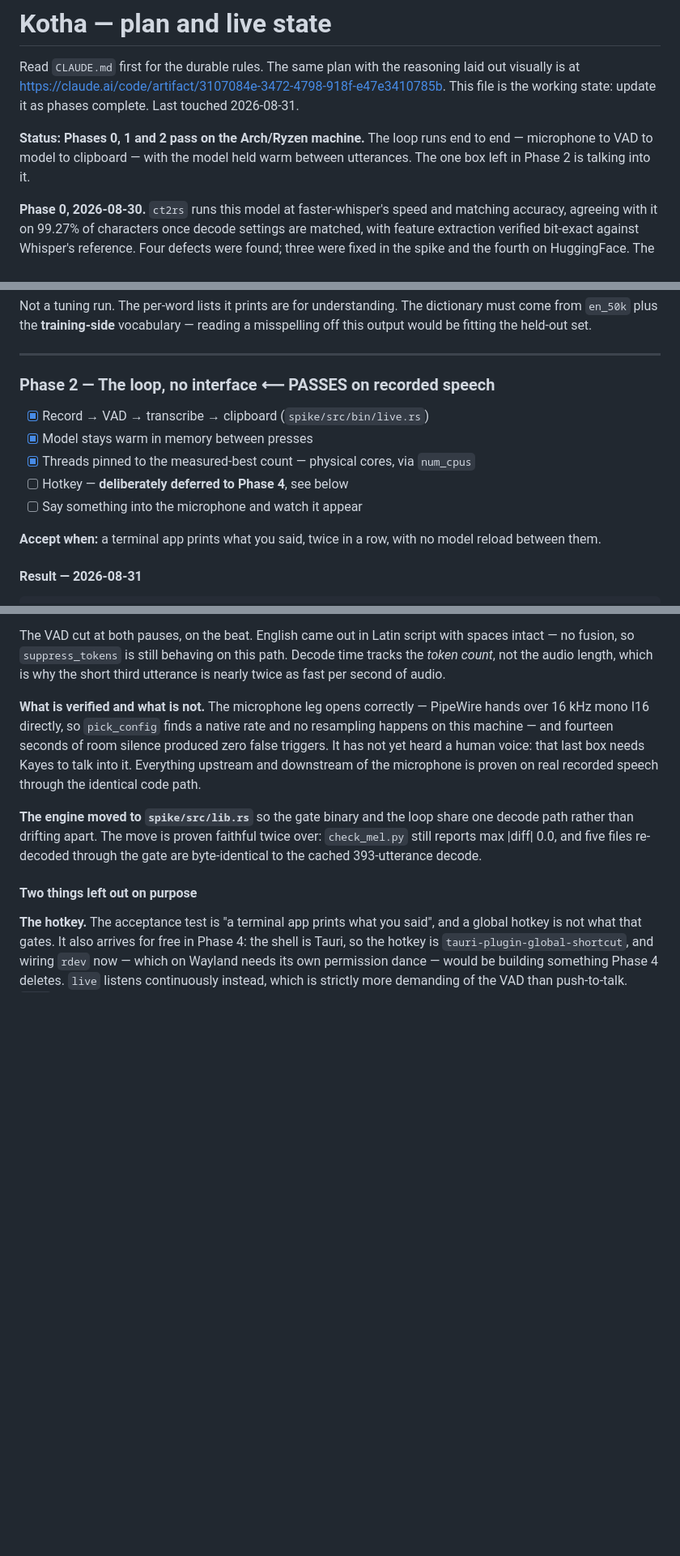
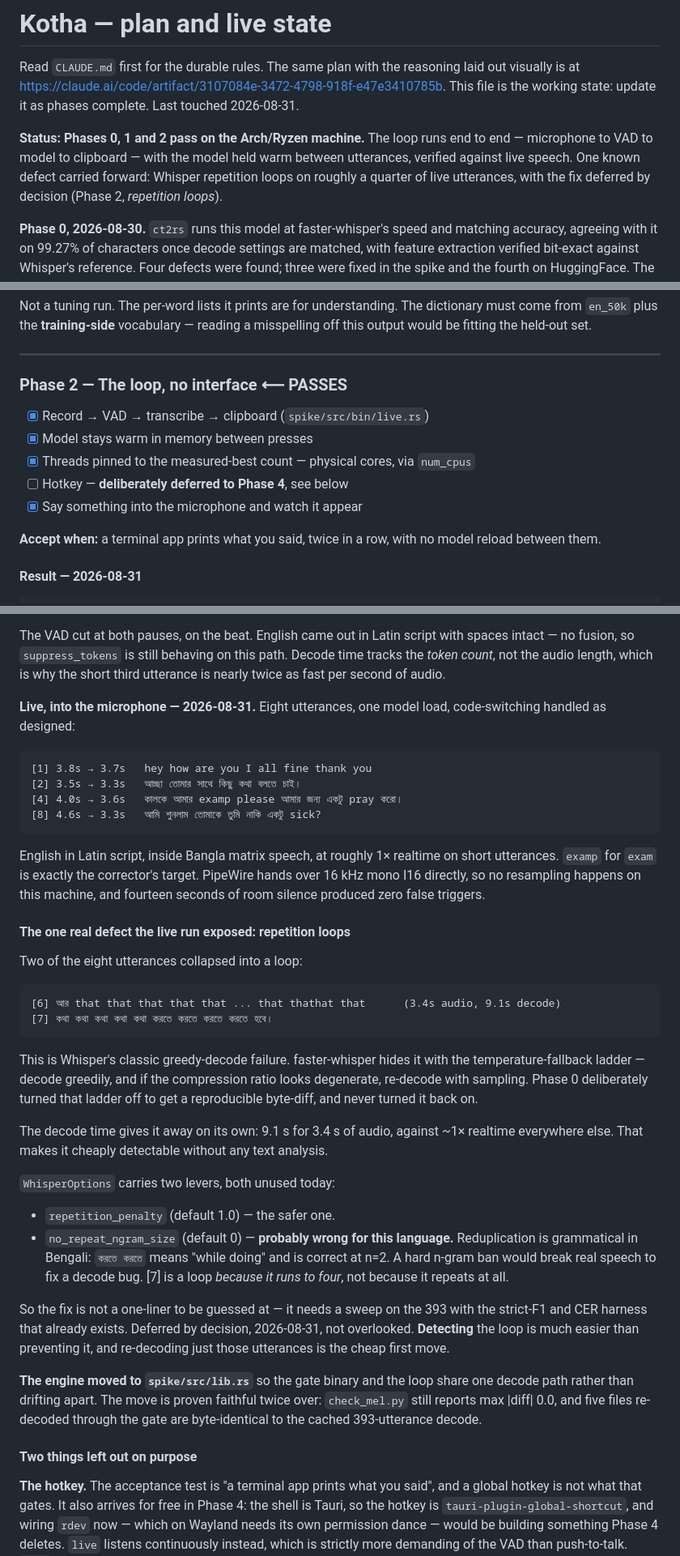
Before and after one commit to kayesFerdous/kotha, a Markdown page: PLAN.md, 3 parts joined by grey strips. Shown at 81% size. Drawn GitHub-style; blank space fills up the shorter version.

Commit message:
Phase 2 passes against live speech; record the repetition loops
Eight utterances into the microphone, one model load, code-switching
working as designed: English in Latin script inside Bangla matrix
speech, at roughly 1x realtime on short utterances.

Two of the eight collapsed into Whisper's classic greedy-decode
repetition loop. faster-whisper hides this behind the temperature
fallback ladder, which Phase 0 turned off to get a reproducible
byte-diff and never turned back on. Decode time gives it away without
any text analysis: 9.1 s for 3.4 s of audio against ~1x everywhere
else.

Recorded rather than fixed, by decision. no_repeat_ngram_size is
probably the wrong lever for this language — reduplication is
grammatical in Bengali, so a hard n-gram ban would break real speech to
fix a decode bug. repetition_penalty needs a sweep on the 393 with the
harness that already exists, not a guess.

````diff
--- a/PLAN.md
+++ b/PLAN.md
@@ -7,7 +7,9 @@ update it as phases complete. Last touched 2026-08-31.
 
 **Status: Phases 0, 1 and 2 pass on the Arch/Ryzen machine.** The loop runs
 end to end — microphone to VAD to model to clipboard — with the model held warm
-between utterances. The one box left in Phase 2 is talking into it.
+between utterances, verified against live speech. One known defect carried
+forward: Whisper repetition loops on roughly a quarter of live utterances, with
+the fix deferred by decision (Phase 2, *repetition loops*).
 
 **Phase 0, 2026-08-30.** `ct2rs` runs
 this model at faster-whisper's speed and matching accuracy, agreeing with it on
@@ -432,13 +434,13 @@ reading a misspelling off this output would be fitting the held-out set.
 
 ---
 
-### Phase 2 — The loop, no interface  ⟵ PASSES on recorded speech
+### Phase 2 — The loop, no interface  ⟵ PASSES
 
 - [x] Record → VAD → transcribe → clipboard (`spike/src/bin/live.rs`)
 - [x] Model stays warm in memory between presses
 - [x] Threads pinned to the measured-best count — physical cores, via `num_cpus`
 - [ ] Hotkey — **deliberately deferred to Phase 4**, see below
-- [ ] Say something into the microphone and watch it appear
+- [x] Say something into the microphone and watch it appear
 
 **Accept when:** a terminal app prints what you said, twice in a row, with no
 model reload between them.
@@ -470,12 +472,51 @@ spaces intact — no fusion, so `suppress_tokens` is still behaving on this path
 Decode time tracks the *token count*, not the audio length, which is why the
 short third utterance is nearly twice as fast per second of audio.
 
-**What is verified and what is not.** The microphone leg opens correctly —
-PipeWire hands over 16 kHz mono I16 directly, so `pick_config` finds a native
-rate and no resampling happens on this machine — and fourteen seconds of room
-silence produced zero false triggers. It has not yet heard a human voice: that
-last box needs Kayes to talk into it. Everything upstream and downstream of the
-microphone is proven on real recorded speech through the identical code path.
+**Live, into the microphone — 2026-08-31.** Eight utterances, one model load,
+code-switching handled as designed:
+
+```
+[1] 3.8s → 3.7s   hey how are you I all fine thank you
+[2] 3.5s → 3.3s   আচ্ছা তোমার সাথে কিছু কথা বলতে চাই।
+[4] 4.0s → 3.6s   কালকে আমার examp please আমার জন্য একটু pray করো।
+[8] 4.6s → 3.3s   আমি শুনলাম তোমাকে তুমি নাকি একটু sick?
+```
+
+English in Latin script, inside Bangla matrix speech, at roughly 1× realtime on
+short utterances. `examp` for `exam` is exactly the corrector's target. PipeWire
+hands over 16 kHz mono I16 directly, so no resampling happens on this machine,
+and fourteen seconds of room silence produced zero false triggers.
+
+#### The one real defect the live run exposed: repetition loops
+
+Two of the eight utterances collapsed into a loop:
+
+```
+[6] আর that that that that that ... that thathat that      (3.4s audio, 9.1s decode)
+[7] কথা কথা কথা কথা কথা করতে করতে করতে করতে হবে।
+```
+
+This is Whisper's classic greedy-decode failure. faster-whisper hides it with
+the temperature-fallback ladder — decode greedily, and if the compression ratio
+looks degenerate, re-decode with sampling. Phase 0 deliberately turned that
+ladder off to get a reproducible byte-diff, and never turned it back on.
+
+The decode time gives it away on its own: 9.1 s for 3.4 s of audio, against
+~1× realtime everywhere else. That makes it cheaply detectable without any
+text analysis.
+
+`WhisperOptions` carries two levers, both unused today:
+
+- `repetition_penalty` (default 1.0) — the safer one.
+- `no_repeat_ngram_size` (default 0) — **probably wrong for this language.**
+  Reduplication is grammatical in Bengali: `করতে করতে` means "while doing" and
+  is correct at n=2. A hard n-gram ban would break real speech to fix a decode
+  bug. [7] is a loop *because it runs to four*, not because it repeats at all.
+
+So the fix is not a one-liner to be guessed at — it needs a sweep on the 393
+with the strict-F1 and CER harness that already exists. Deferred by decision,
+2026-08-31, not overlooked. **Detecting** the loop is much easier than
+preventing it, and re-decoding just those utterances is the cheap first move.
 
 **The engine moved to `spike/src/lib.rs`** so the gate binary and the loop share
 one decode path rather than drifting apart. The move is proven faithful twice
````
Also changed, not shown: other parts of PLAN.md (+2 -0 lines).
